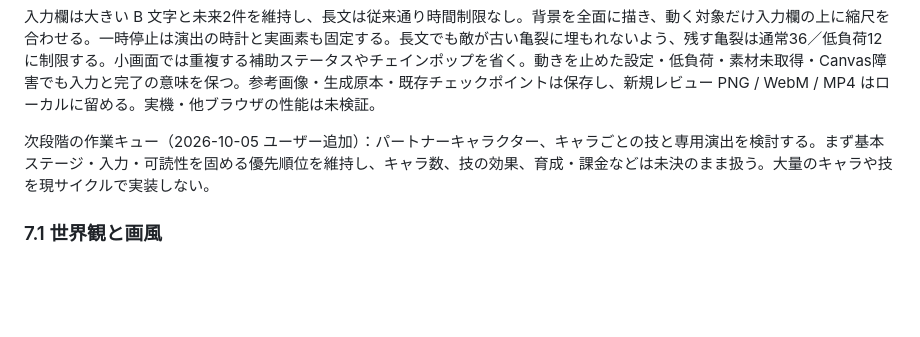
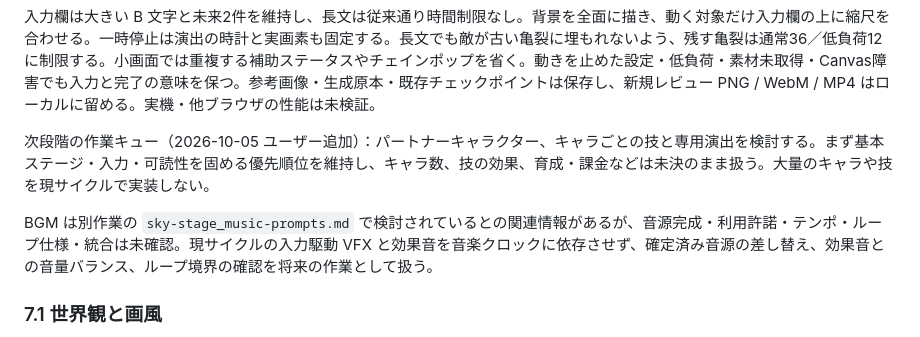
Before and after one commit to onicool/game_typing, a Markdown page: DESIGN.md, the part around the change. GitHub-like rendering; blank space fills up the shorter version.

```diff
--- a/DESIGN.md
+++ b/DESIGN.md
@@ -287,6 +287,8 @@ Library の正規取得は2回失敗したが、ユーザーが直接提供し
 
 次段階の作業キュー（2026-10-05 ユーザー追加）：パートナーキャラクター、キャラごとの技と専用演出を検討する。まず基本ステージ・入力・可読性を固める優先順位を維持し、キャラ数、技の効果、育成・課金などは未決のまま扱う。大量のキャラや技を現サイクルで実装しない。
 
+BGM は別作業の `sky-stage_music-prompts.md` で検討されているとの関連情報があるが、音源完成・利用許諾・テンポ・ループ仕様・統合は未確認。現サイクルの入力駆動 VFX と効果音を音楽クロックに依存させず、確定済み音源の差し替え、効果音との音量バランス、ループ境界の確認を将来の作業として扱う。
+
 ### 7.1 世界観と画風
 - 黒い空間に、シアン／マゼンタ系のネオンで描いたワイヤーフレームのトンネルとノード。発光（ブルーム）、グリッチ、走査線（任意）。
 - 一人称の擬似3D。常に高速でスクロールさせるのではなく、層を突破した瞬間に空間が組み変わって前進する。深く潜るほど色調と構造が変わる（企業網の外縁 → 中枢 → AIの内部）。
```
Also changed, not shown: TODO.md (+1 -0 lines).
